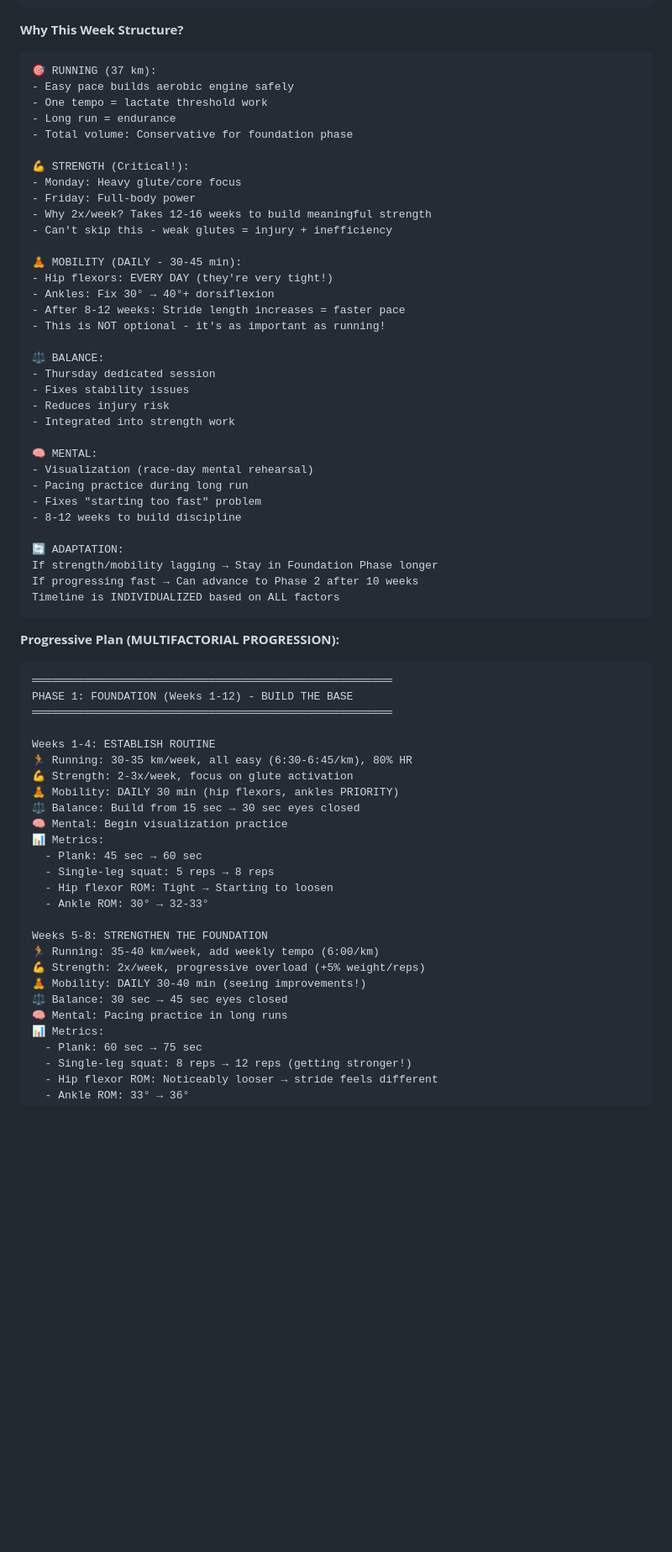
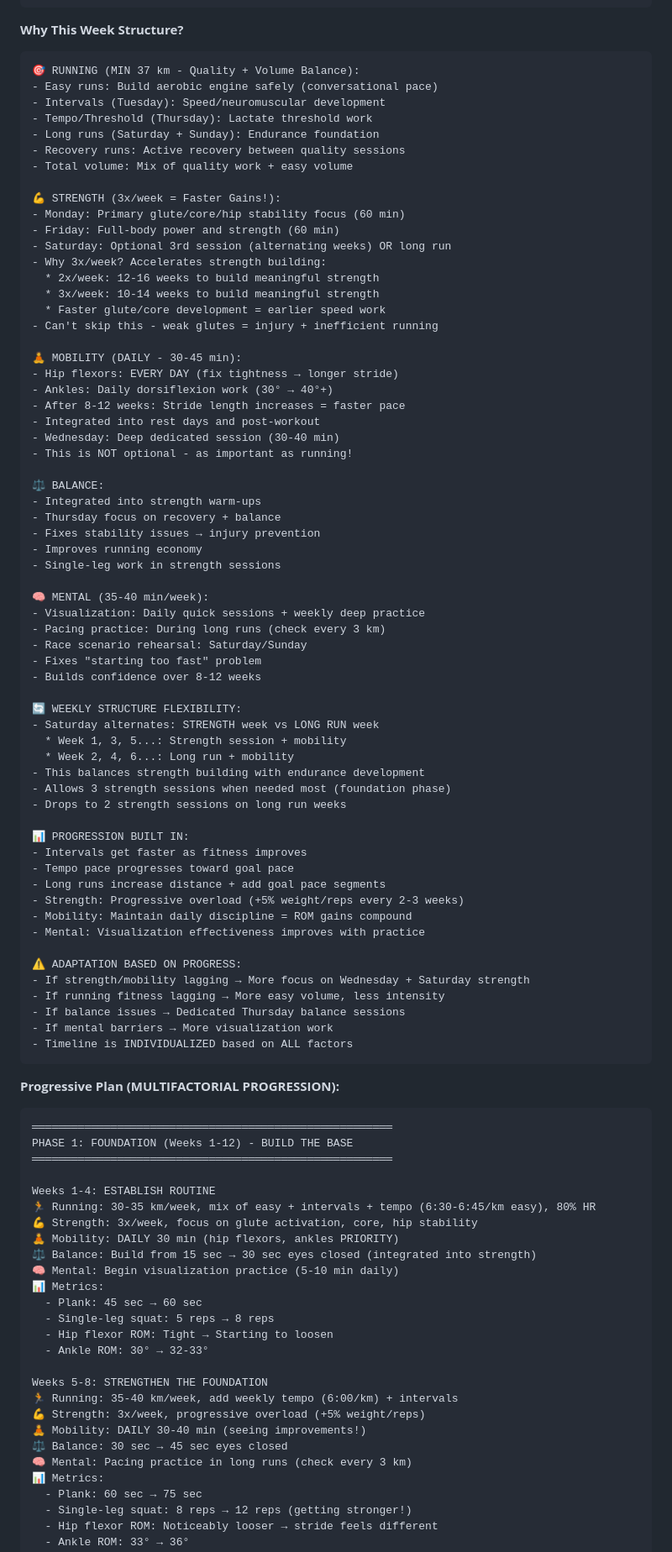
Before and after one commit to CoachKura/safestride-akura, a Markdown page: ai_agents/PRODUCTION_ROADMAP.md, the part around one of its changes. Shown at 84% size. Rendered like a GitHub page; blank space fills up the shorter version.

Commit message:
Update training structure: Add intervals, 3x strength sessions, alternating Saturday workouts for optimal progression

````diff
--- a/ai_agents/PRODUCTION_ROADMAP.md
+++ b/ai_agents/PRODUCTION_ROADMAP.md
@@ -1490,40 +1533,68 @@ WEEKLY TOTALS (HOLISTIC):
 **Why This Week Structure?**
 
 ```
-🎯 RUNNING (37 km):
-- Easy pace builds aerobic engine safely
-- One tempo = lactate threshold work
-- Long run = endurance
-- Total volume: Conservative for foundation phase
-
-💪 STRENGTH (Critical!):
-- Monday: Heavy glute/core focus
-- Friday: Full-body power
-- Why 2x/week? Takes 12-16 weeks to build meaningful strength
-- Can't skip this - weak glutes = injury + inefficiency
+🎯 RUNNING (MIN 37 km - Quality + Volume Balance):
+- Easy runs: Build aerobic engine safely (conversational pace)
+- Intervals (Tuesday): Speed/neuromuscular development
+- Tempo/Threshold (Thursday): Lactate threshold work
+- Long runs (Saturday + Sunday): Endurance foundation
+- Recovery runs: Active recovery between quality sessions
+- Total volume: Mix of quality work + easy volume
+
+💪 STRENGTH (3x/week = Faster Gains!):
+- Monday: Primary glute/core/hip stability focus (60 min)
+- Friday: Full-body power and strength (60 min)
+- Saturday: Optional 3rd session (alternating weeks) OR long run
+- Why 3x/week? Accelerates strength building:
+  * 2x/week: 12-16 weeks to build meaningful strength
+  * 3x/week: 10-14 weeks to build meaningful strength
+  * Faster glute/core development = earlier speed work
+- Can't skip this - weak glutes = injury + inefficient running
 
 🧘 MOBILITY (DAILY - 30-45 min):
-- Hip flexors: EVERY DAY (they're very tight!)
-- Ankles: Fix 30° → 40°+ dorsiflexion
+- Hip flexors: EVERY DAY (fix tightness → longer stride)
+- Ankles: Daily dorsiflexion work (30° → 40°+)
 - After 8-12 weeks: Stride length increases = faster pace
-- This is NOT optional - it's as important as running!
+- Integrated into rest days and post-workout
+- Wednesday: Deep dedicated session (30-40 min)
+- This is NOT optional - as important as running!
 
 ⚖️ BALANCE:
-- Thursday dedicated session
-- Fixes stability issues
-- Reduces injury risk
-- Integrated into strength work
-
-🧠 MENTAL:
-- Visualization (race-day mental rehearsal)
-- Pacing practice during long run
+- Integrated into strength warm-ups
+- Thursday focus on recovery + balance
+- Fixes stability issues → injury prevention
+- Improves running economy
+- Single-leg work in strength sessions
+
+🧠 MENTAL (35-40 min/week):
+- Visualization: Daily quick sessions + weekly deep practice
+- Pacing practice: During long runs (check every 3 km)
+- Race scenario rehearsal: Saturday/Sunday
 - Fixes "starting too fast" problem
-- 8-12 weeks to build discipline
-
-🔄 ADAPTATION:
-If strength/mobility lagging → Stay in Foundation Phase longer
-If progressing fast → Can advance to Phase 2 after 10 weeks
-Timeline is INDIVIDUALIZED based on ALL factors
+- Builds confidence over 8-12 weeks
+
+🔄 WEEKLY STRUCTURE FLEXIBILITY:
+- Saturday alternates: STRENGTH week vs LONG RUN week
+  * Week 1, 3, 5...: Strength session + mobility
+  * Week 2, 4, 6...: Long run + mobility
+- This balances strength building with endurance development
+- Allows 3 strength sessions when needed most (foundation phase)
+- Drops to 2 strength sessions on long run weeks
+
+📊 PROGRESSION BUILT IN:
+- Intervals get faster as fitness improves
+- Tempo pace progresses toward goal pace
+- Long runs increase distance + add goal pace segments
+- Strength: Progressive overload (+5% weight/reps every 2-3 weeks)
+- Mobility: Maintain daily discipline = ROM gains compound
+- Mental: Visualization effectiveness improves with practice
+
+⚠️ ADAPTATION BASED ON PROGRESS:
+- If strength/mobility lagging → More focus on Wednesday + Saturday strength
+- If running fitness lagging → More easy volume, less intensity
+- If balance issues → Dedicated Thursday balance sessions
+- If mental barriers → More visualization work
+- Timeline is INDIVIDUALIZED based on ALL factors
 ```
 
 **Progressive Plan (MULTIFACTORIAL PROGRESSION):**
@@ -1534,11 +1605,11 @@ PHASE 1: FOUNDATION (Weeks 1-12) - BUILD THE BASE
 ═══════════════════════════════════════════════════════
 
 Weeks 1-4: ESTABLISH ROUTINE
-🏃 Running: 30-35 km/week, all easy (6:30-6:45/km), 80% HR
-💪 Strength: 2-3x/week, focus on glute activation
+🏃 Running: 30-35 km/week, mix of easy + intervals + tempo (6:30-6:45/km easy), 80% HR
+💪 Strength: 3x/week, focus on glute activation, core, hip stability
 🧘 Mobility: DAILY 30 min (hip flexors, ankles PRIORITY)
-⚖️ Balance: Build from 15 sec → 30 sec eyes closed
-🧠 Mental: Begin visualization practice
+⚖️ Balance: Build from 15 sec → 30 sec eyes closed (integrated into strength)
+🧠 Mental: Begin visualization practice (5-10 min daily)
 📊 Metrics:
   - Plank: 45 sec → 60 sec
   - Single-leg squat: 5 reps → 8 reps
@@ -1546,11 +1617,11 @@ Weeks 1-4: ESTABLISH ROUTINE
   - Ankle ROM: 30° → 32-33°
 
 Weeks 5-8: STRENGTHEN THE FOUNDATION
-🏃 Running: 35-40 km/week, add weekly tempo (6:00/km)
-💪 Strength: 2x/week, progressive overload (+5% weight/reps)
+🏃 Running: 35-40 km/week, add weekly tempo (6:00/km) + intervals
+💪 Strength: 3x/week, progressive overload (+5% weight/reps)
 🧘 Mobility: DAILY 30-40 min (seeing improvements!)
 ⚖️ Balance: 30 sec → 45 sec eyes closed
-🧠 Mental: Pacing practice in long runs
+🧠 Mental: Pacing practice in long runs (check every 3 km)
 📊 Metrics:
   - Plank: 60 sec → 75 sec
   - Single-leg squat: 8 reps → 12 reps (getting stronger!)
````
Also changed, not shown: other parts of ai_agents/PRODUCTION_ROADMAP.md (+125 -82 lines).
